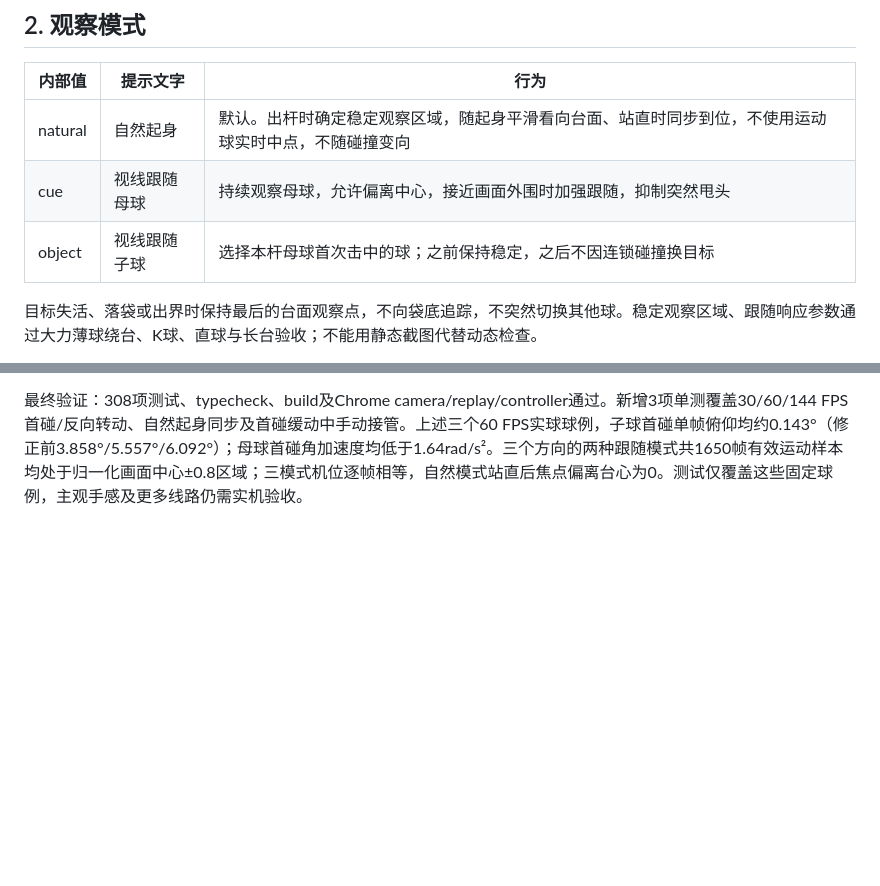
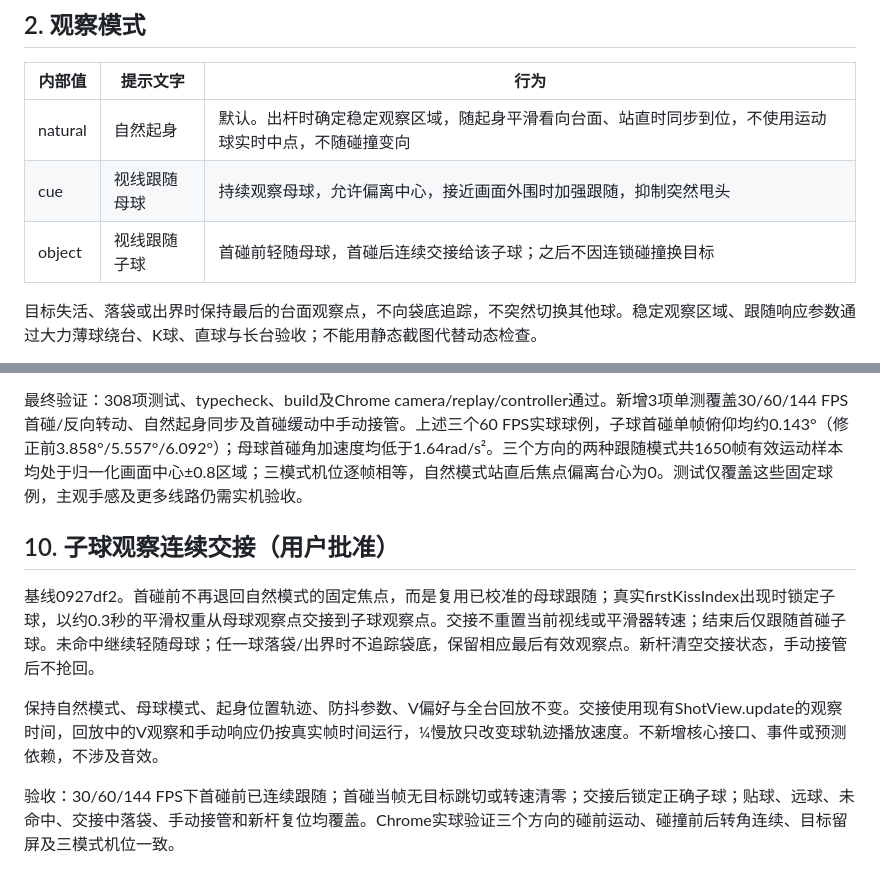
Before and after one commit to KevinBarrus/KVB-Snooker, a Markdown page: docs/camera-replay-design.md, 2 parts joined by grey strips. GitHub-like rendering; blank space fills up the shorter version.

Commit message:
docs: 明确子球视线连续交接方案

```diff
--- a/docs/camera-replay-design.md
+++ b/docs/camera-replay-design.md
@@ -18,7 +18,7 @@
 |---|---|---|
 | natural | 自然起身 | 默认。出杆时确定稳定观察区域，随起身平滑看向台面、站直时同步到位，不使用运动球实时中点，不随碰撞变向 |
 | cue | 视线跟随母球 | 持续观察母球，允许偏离中心，接近画面外围时加强跟随，抑制突然甩头 |
-| object | 视线跟随子球 | 选择本杆母球首次击中的球；之前保持稳定，之后不因连锁碰撞换目标 |
+| object | 视线跟随子球 | 首碰前轻随母球，首碰后连续交接给该子球；之后不因连锁碰撞换目标 |
 
 目标失活、落袋或出界时保持最后的台面观察点，不向袋底追踪，不突然切换其他球。稳定观察区域、跟随响应参数通过大力薄球绕台、K球、直球与长台验收；不能用静态截图代替动态检查。
 
@@ -118,3 +118,11 @@
 修正单元2：自然焦点直接随原起身比例到位，V切换仍平滑；防抖统一控制水平和俯仰，每轴角速度上限随视场偏离为1.4–3.4rad/s、角加速度上限12rad/s²，取消到目标时强制清零转速。可相交时将平滑视线投到台面观察高度，保持与原手动接管兼容。
 
 最终验证：308项测试、typecheck、build及Chrome camera/replay/controller通过。新增3项单测覆盖30/60/144 FPS首碰/反向转动、自然起身同步及首碰缓动中手动接管。上述三个60 FPS实球球例，子球首碰单帧俯仰均约0.143°（修正前3.858°/5.557°/6.092°）；母球首碰角加速度均低于1.64rad/s²。三个方向的两种跟随模式共1650帧有效运动样本均处于归一化画面中心±0.8区域；三模式机位逐帧相等，自然模式站直后焦点偏离台心为0。测试仅覆盖这些固定球例，主观手感及更多线路仍需实机验收。
+
+## 10. 子球观察连续交接（用户批准）
+
+基线0927df2。首碰前不再退回自然模式的固定焦点，而是复用已校准的母球跟随；真实firstKissIndex出现时锁定子球，以约0.3秒的平滑权重从母球观察点交接到子球观察点。交接不重置当前视线或平滑器转速；结束后仅跟随首碰子球。未命中继续轻随母球；任一球落袋/出界时不追踪袋底，保留相应最后有效观察点。新杆清空交接状态，手动接管后不抢回。
+
+保持自然模式、母球模式、起身位置轨迹、防抖参数、V偏好与全台回放不变。交接使用现有ShotView.update的观察时间，回放中的V观察和手动响应仍按真实帧时间运行，¼慢放只改变球轨迹播放速度。不新增核心接口、事件或预测依赖，不涉及音效。
+
+验收：30/60/144 FPS下首碰前已连续跟随；首碰当帧无目标跳切或转速清零；交接后锁定正确子球；贴球、远球、未命中、交接中落袋、手动接管和新杆复位均覆盖。Chrome实球验证三个方向的碰前运动、碰撞前后转角连续、目标留屏及三模式机位一致。
```
